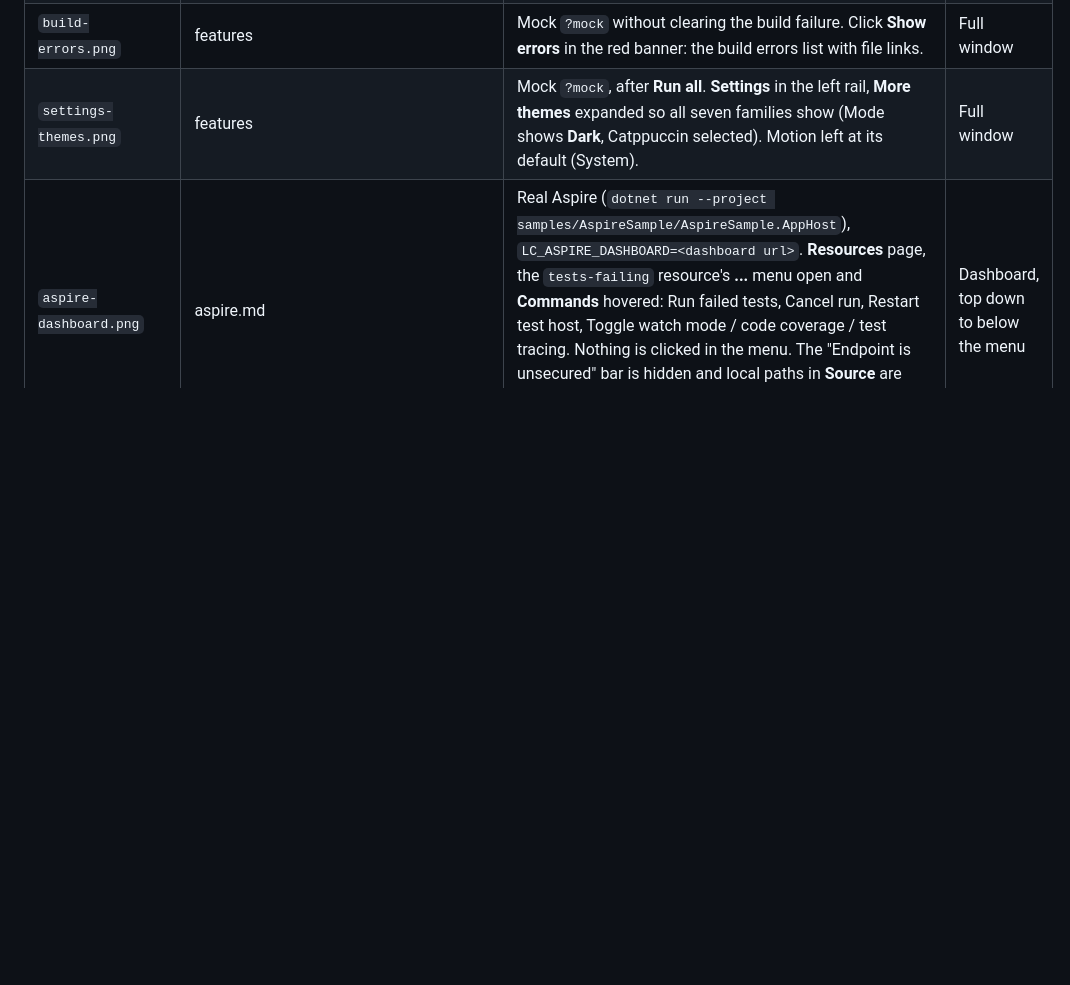
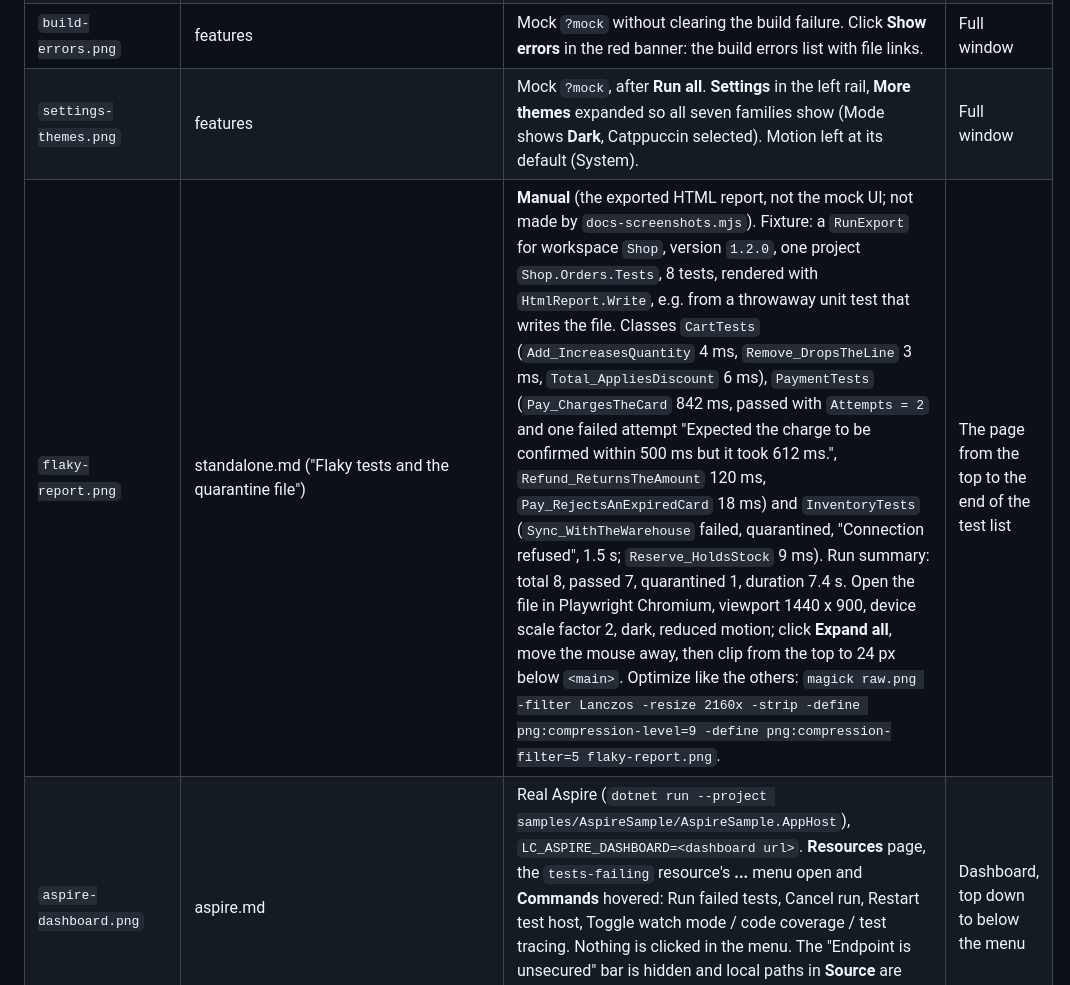
Before and after one commit to eriklieben/labcoat, a Markdown page: docs/images/SHOTLIST.md, the part around the change. Drawn GitHub-style; blank space fills up the shorter version.

Commit message:
docs: a screenshot of the HTML report with a flaky test

```diff
--- a/docs/images/SHOTLIST.md
+++ b/docs/images/SHOTLIST.md
@@ -51,6 +51,7 @@ What the script does, so the images stay comparable:
 | `command-palette.png` | README highlights, features | Mock `?mock`. Press `Ctrl+K`, type `run`: the palette lists run commands and matching tests. | Full window |
 | `build-errors.png` | features | Mock `?mock` without clearing the build failure. Click **Show errors** in the red banner: the build errors list with file links. | Full window |
 | `settings-themes.png` | features | Mock `?mock`, after **Run all**. **Settings** in the left rail, **More themes** expanded so all seven families show (Mode shows **Dark**, Catppuccin selected). Motion left at its default (System). | Full window |
+| `flaky-report.png` | standalone.md ("Flaky tests and the quarantine file") | **Manual** (the exported HTML report, not the mock UI; not made by `docs-screenshots.mjs`). Fixture: a `RunExport` for workspace `Shop`, version `1.2.0`, one project `Shop.Orders.Tests`, 8 tests, rendered with `HtmlReport.Write`, e.g. from a throwaway unit test that writes the file. Classes `CartTests` (`Add_IncreasesQuantity` 4 ms, `Remove_DropsTheLine` 3 ms, `Total_AppliesDiscount` 6 ms), `PaymentTests` (`Pay_ChargesTheCard` 842 ms, passed with `Attempts = 2` and one failed attempt "Expected the charge to be confirmed within 500 ms but it took 612 ms.", `Refund_ReturnsTheAmount` 120 ms, `Pay_RejectsAnExpiredCard` 18 ms) and `InventoryTests` (`Sync_WithTheWarehouse` failed, quarantined, "Connection refused", 1.5 s; `Reserve_HoldsStock` 9 ms). Run summary: total 8, passed 7, quarantined 1, duration 7.4 s. Open the file in Playwright Chromium, viewport 1440 x 900, device scale factor 2, dark, reduced motion; click **Expand all**, move the mouse away, then clip from the top to 24 px below `<main>`. Optimize like the others: `magick raw.png -filter Lanczos -resize 2160x -strip -define png:compression-level=9 -define png:compression-filter=5 flaky-report.png`. | The page from the top to the end of the test list |
 | `aspire-dashboard.png` | aspire.md | Real Aspire (`dotnet run --project samples/AspireSample/AspireSample.AppHost`), `LC_ASPIRE_DASHBOARD=<dashboard url>`. **Resources** page, the `tests-failing` resource's **...** menu open and **Commands** hovered: Run failed tests, Cancel run, Restart test host, Toggle watch mode / code coverage / test tracing. Nothing is clicked in the menu. The "Endpoint is unsecured" bar is hidden and local paths in **Source** are shortened to `~/src/labcoat` (in the script's browser only). Dark (the dashboard default). | Dashboard, top down to below the menu |
 | `aspire-failure-context.png` | aspire.md | Mock `?mock&tracing` (tracing on). After **Run all**, select `WeatherPage_RendersForecastTable` (timed out): the error box shows "Service activity during this test" (the `apiservice` / `webfrontend` 500 spans, the error and warning logs) with **Trace of this test** / **Service logs** links. | Detail pane, down to the history strip |
 | `aspire-trace-dashboard.png` | aspire.md, AspireSample README | Exists (Aspire's trace view of a failing test, Aspire 13.6). Retake by hand only if the dashboard changed: real Aspire, tracing on for `tests-failing`, run `Demo_intentionally_failing_expects_wrong_status_code` in its Labcoat UI, click **View trace**. | Dashboard window |
```
Also changed, not shown: docs/standalone.md (+2 -0 lines), docs/images/flaky-report.png (added).
